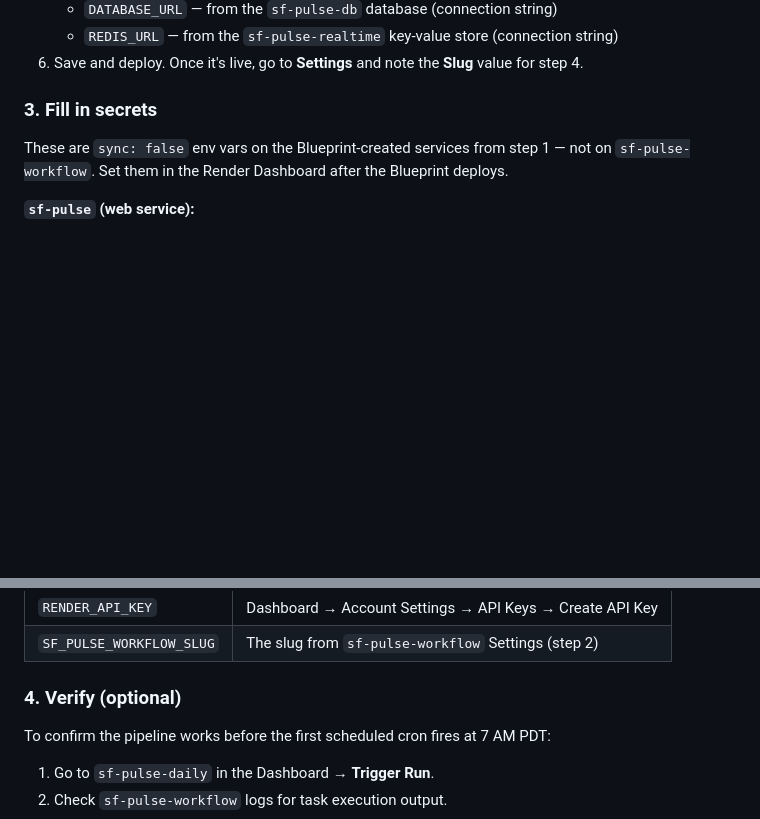
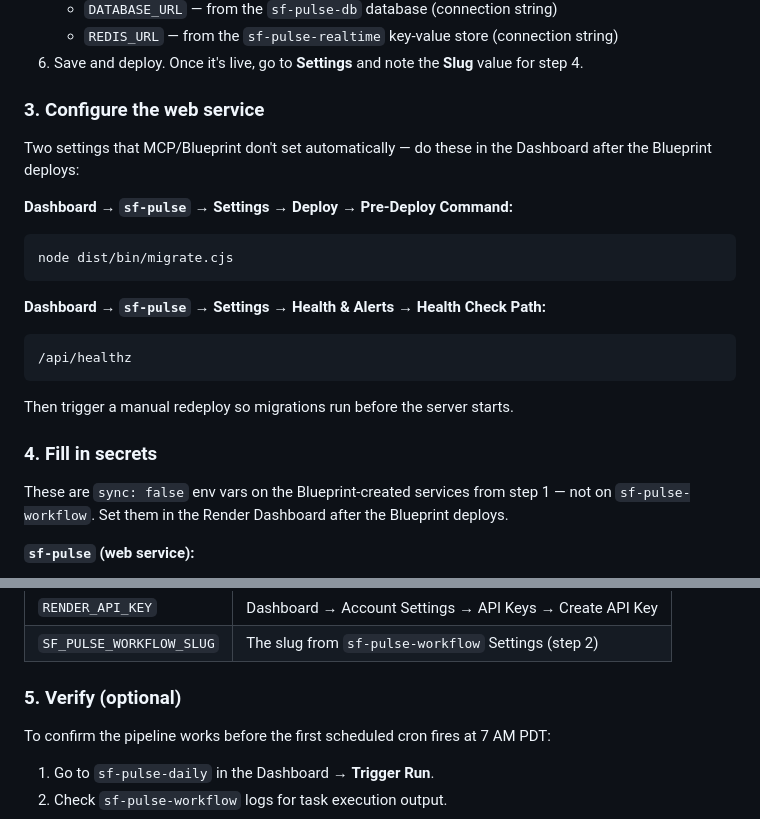
Before and after one commit to render-examples/sf-pulse-ts, a Markdown page: README.md, 2 parts joined by grey strips. Drawn GitHub-style; blank space fills up the shorter version.

Commit message:
docs: add pre-deploy command and health check path setup steps
Co-Authored-By: Claude Sonnet 4.6 <noreply@anthropic.com>

````diff
--- a/README.md
+++ b/README.md
@@ -197,7 +197,23 @@ Render Workflows are not supported in Blueprint YAML, so `sf-pulse-workflow` mus
    - `REDIS_URL` — from the `sf-pulse-realtime` key-value store (connection string)
 6. Save and deploy. Once it's live, go to **Settings** and note the **Slug** value for step 4.
 
-### 3. Fill in secrets
+### 3. Configure the web service
+
+Two settings that MCP/Blueprint don't set automatically — do these in the Dashboard after the Blueprint deploys:
+
+**Dashboard → `sf-pulse` → Settings → Deploy → Pre-Deploy Command:**
+```
+node dist/bin/migrate.cjs
+```
+
+**Dashboard → `sf-pulse` → Settings → Health & Alerts → Health Check Path:**
+```
+/api/healthz
+```
+
+Then trigger a manual redeploy so migrations run before the server starts.
+
+### 4. Fill in secrets
 
 These are `sync: false` env vars on the Blueprint-created services from step 1 — not on `sf-pulse-workflow`. Set them in the Render Dashboard after the Blueprint deploys.
 
@@ -215,7 +231,7 @@ These are `sync: false` env vars on the Blueprint-created services from step 1
 | `RENDER_API_KEY` | Dashboard → Account Settings → API Keys → Create API Key |
 | `SF_PULSE_WORKFLOW_SLUG` | The slug from `sf-pulse-workflow` Settings (step 2) |
 
-### 4. Verify (optional)
+### 5. Verify (optional)
 
 To confirm the pipeline works before the first scheduled cron fires at 7 AM PDT:
 
````
